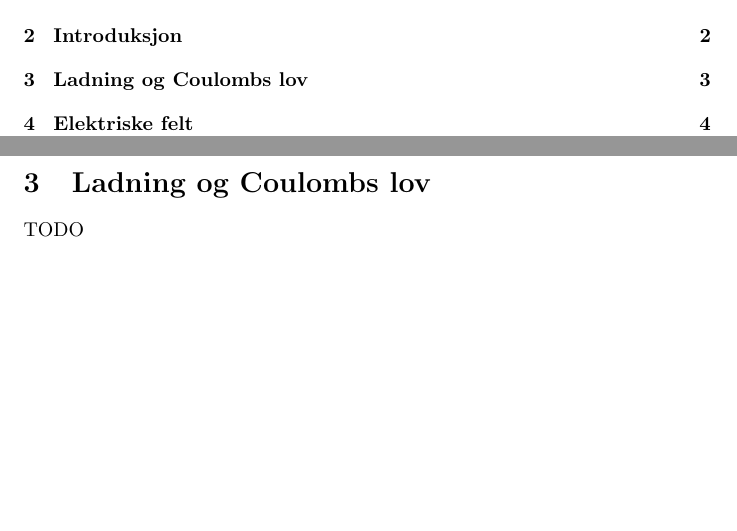
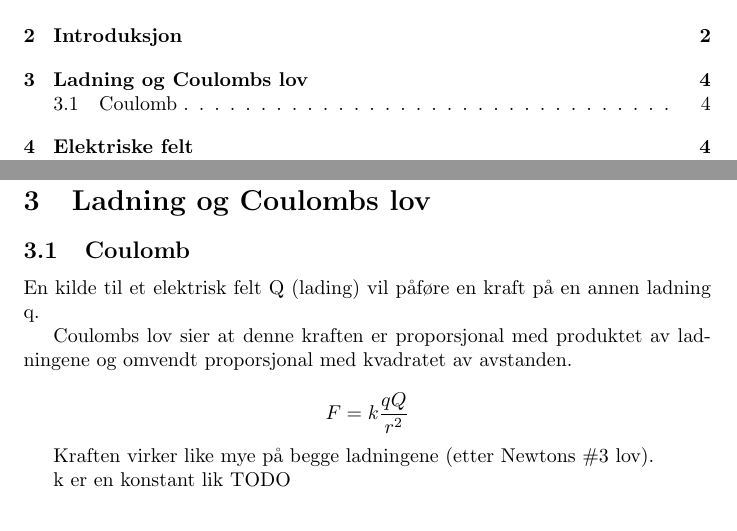
Before and after one commit to byllgrim/fys1120, a LaTeX document (fys1120.tex, which reads tex/coulomb.tex): two parts of pages 1 and 3 of 9 before the commit and two parts of pages 1 and 4 of 9 after it, joined at a grey line, cut so that both start at the same text, the shorter picture padded with empty space. Compiled offline with pdfLaTeX.

Commit message:
skriv om Coulombs lov

```diff
--- a/fys1120.tex
+++ b/fys1120.tex
@@ -12,7 +12,8 @@
   \section{Introduksjon}
     \input{./tex/introduksjon}
   \section{Ladning og Coulombs lov}
-    TODO
+    \subsection{Coulomb}
+      \input{./tex/coulomb}
   \section{Elektriske felt}
     \subsection{generelt}
       \input{./tex/efelt}
--- /dev/null
+++ b/tex/coulomb.tex
@@ -0,0 +1,12 @@
+En kilde til et elektrisk felt Q (lading) vil påføre en kraft
+på en annen ladning q.
+
+Coulombs lov sier at denne kraften er
+proporsjonal med produktet av ladningene og
+omvendt proporsjonal med kvadratet av avstanden.
+
+$$F = k \frac{q Q}{r^2}$$
+
+Kraften virker like mye på begge ladningene (etter Newtons \#3 lov).
+
+k er en konstant lik TODO
```
Also changed, not shown: fys1120.pdf.
